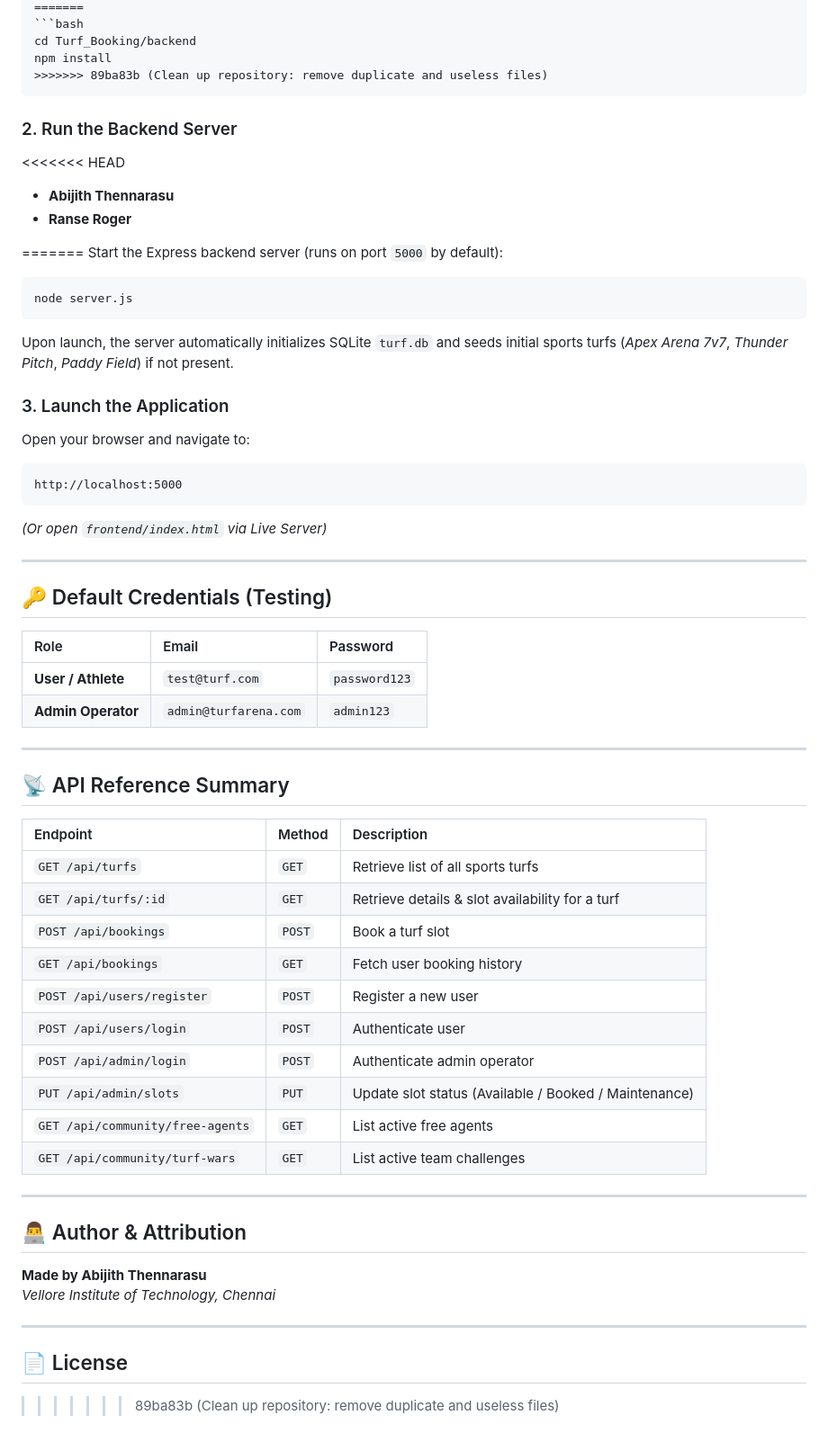
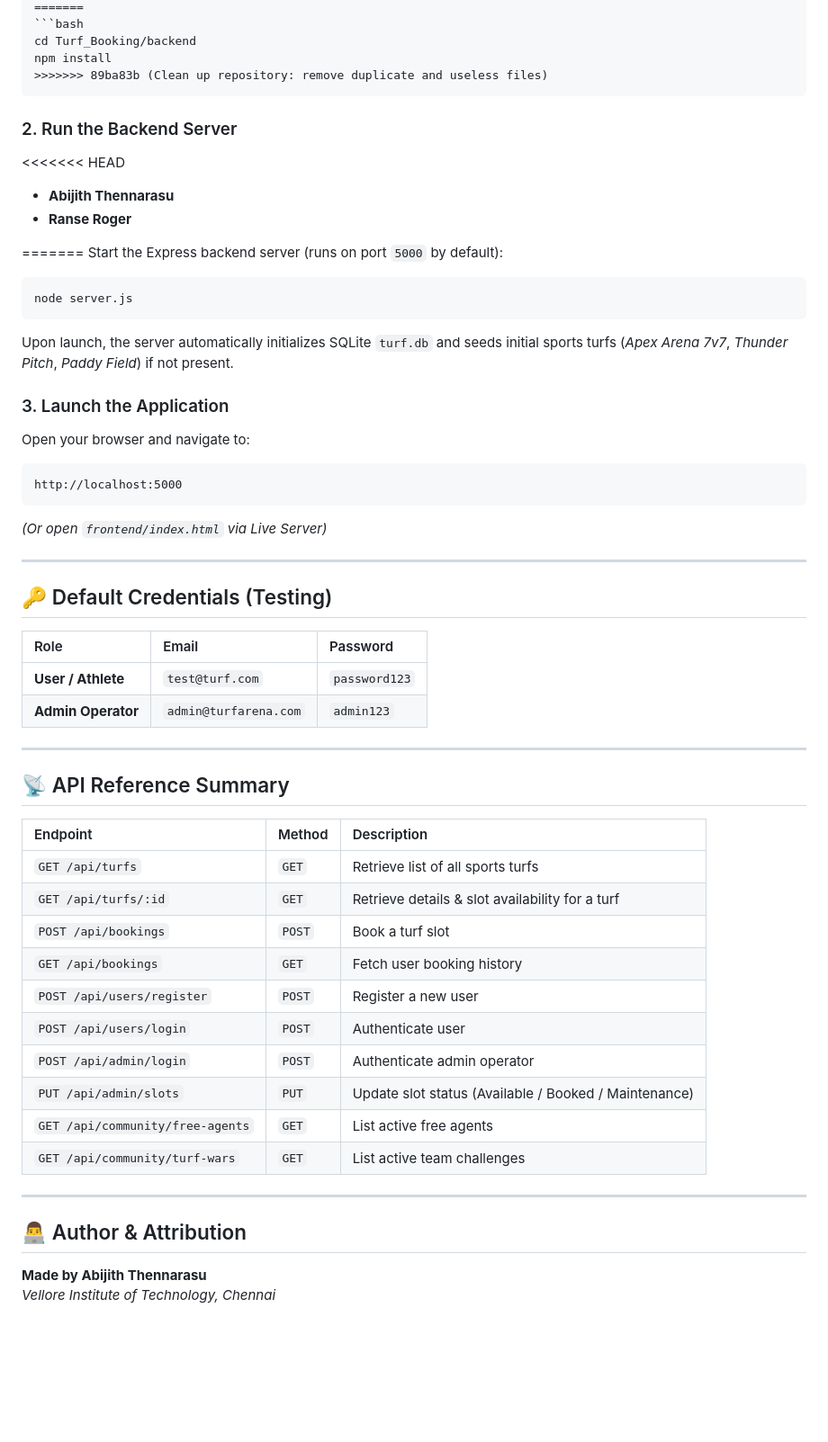
Before and after one commit to AbijithT7/turf-booking, a Markdown page: README.md, the part around one of its changes. Shown at 90% size. Rendered like a GitHub page; blank space fills up the shorter version.

`````diff
--- a/README.md
+++ b/README.md
@@ -155,14 +166,14 @@ Turf-Booking/
 cd Turf_Booking/backend
 npm install
 >>>>>>> 89ba83b (Clean up repository: remove duplicate and useless files)
-```
+````
 
 ### 2. Run the Backend Server
 
 <<<<<<< HEAD
-*   **Abijith Thennarasu**
-*   **Ranse Roger**
 
+- **Abijith Thennarasu**
+- **Ranse Roger**
 
 =======
 Start the Express backend server (runs on port `5000` by default):
@@ -171,50 +182,47 @@ Start the Express backend server (runs on port `5000` by default):
 node server.js
 ```
 
-Upon launch, the server automatically initializes SQLite `turf.db` and seeds initial sports turfs (*Apex Arena 7v7*, *Thunder Pitch*, *Paddy Field*) if not present.
+Upon launch, the server automatically initializes SQLite `turf.db` and seeds initial sports turfs (_Apex Arena 7v7_, _Thunder Pitch_, _Paddy Field_) if not present.
 
 ### 3. Launch the Application
 
 Open your browser and navigate to:
+
 ```
 http://localhost:5000
 ```
-*(Or open `frontend/index.html` via Live Server)*
+
+_(Or open `frontend/index.html` via Live Server)_
 
 ---
 
 ## 🔑 Default Credentials (Testing)
 
-| Role | Email | Password |
-| :--- | :--- | :--- |
-| **User / Athlete** | `test@turf.com` | `password123` |
-| **Admin Operator** | `admin@turfarena.com` | `admin123` |
+| Role               | Email                 | Password      |
+| :----------------- | :-------------------- | :------------ |
+| **User / Athlete** | `test@turf.com`       | `password123` |
+| **Admin Operator** | `admin@turfarena.com` | `admin123`    |
 
 ---
 
 ## 📡 API Reference Summary
 
-| Endpoint | Method | Description |
-| :--- | :--- | :--- |
-| `GET /api/turfs` | `GET` | Retrieve list of all sports turfs |
-| `GET /api/turfs/:id` | `GET` | Retrieve details & slot availability for a turf |
-| `POST /api/bookings` | `POST` | Book a turf slot |
-| `GET /api/bookings` | `GET` | Fetch user booking history |
-| `POST /api/users/register` | `POST` | Register a new user |
-| `POST /api/users/login` | `POST` | Authenticate user |
-| `POST /api/admin/login` | `POST` | Authenticate admin operator |
-| `PUT /api/admin/slots` | `PUT` | Update slot status (Available / Booked / Maintenance) |
-| `GET /api/community/free-agents` | `GET` | List active free agents |
-| `GET /api/community/turf-wars` | `GET` | List active team challenges |
+| Endpoint                         | Method | Description                                           |
+| :------------------------------- | :----- | :---------------------------------------------------- |
+| `GET /api/turfs`                 | `GET`  | Retrieve list of all sports turfs                     |
+| `GET /api/turfs/:id`             | `GET`  | Retrieve details & slot availability for a turf       |
+| `POST /api/bookings`             | `POST` | Book a turf slot                                      |
+| `GET /api/bookings`              | `GET`  | Fetch user booking history                            |
+| `POST /api/users/register`       | `POST` | Register a new user                                   |
+| `POST /api/users/login`          | `POST` | Authenticate user                                     |
+| `POST /api/admin/login`          | `POST` | Authenticate admin operator                           |
+| `PUT /api/admin/slots`           | `PUT`  | Update slot status (Available / Booked / Maintenance) |
+| `GET /api/community/free-agents` | `GET`  | List active free agents                               |
+| `GET /api/community/turf-wars`   | `GET`  | List active team challenges                           |
 
 ---
 
 ## 👨‍💻 Author & Attribution
 
 **Made by Abijith Thennarasu**
-*Vellore Institute of Technology, Chennai*
-
----
-
-## 📄 License
->>>>>>> 89ba83b (Clean up repository: remove duplicate and useless files)
+_Vellore Institute of Technology, Chennai_
`````
Also changed, not shown: other parts of README.md (+36 -25 lines).
